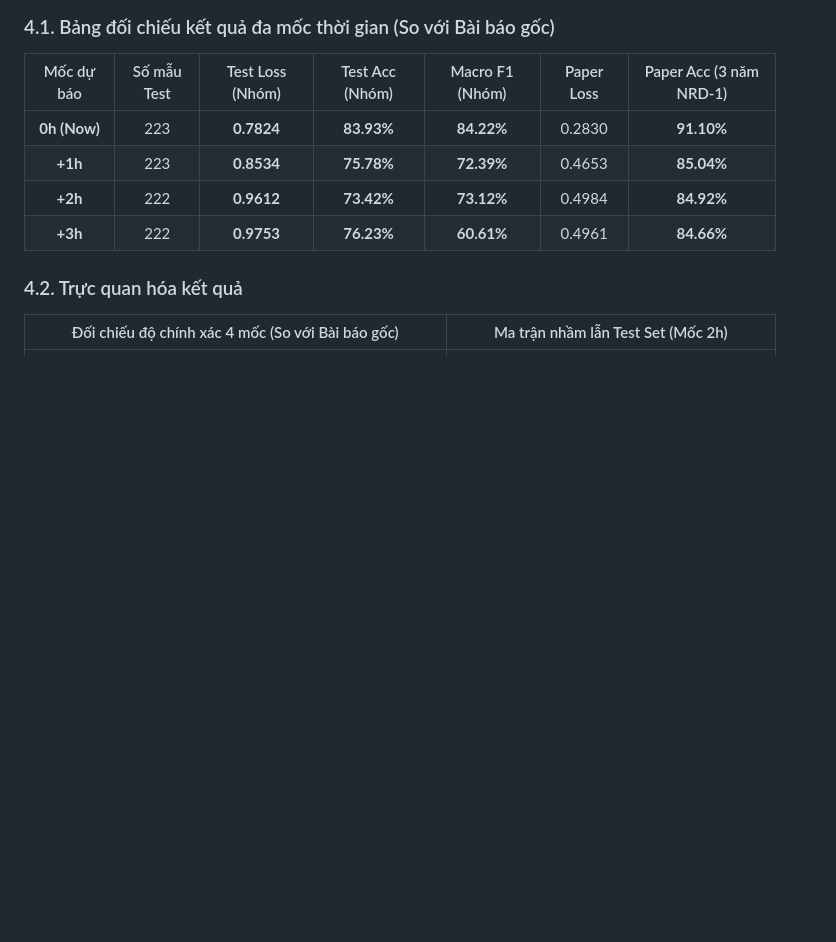
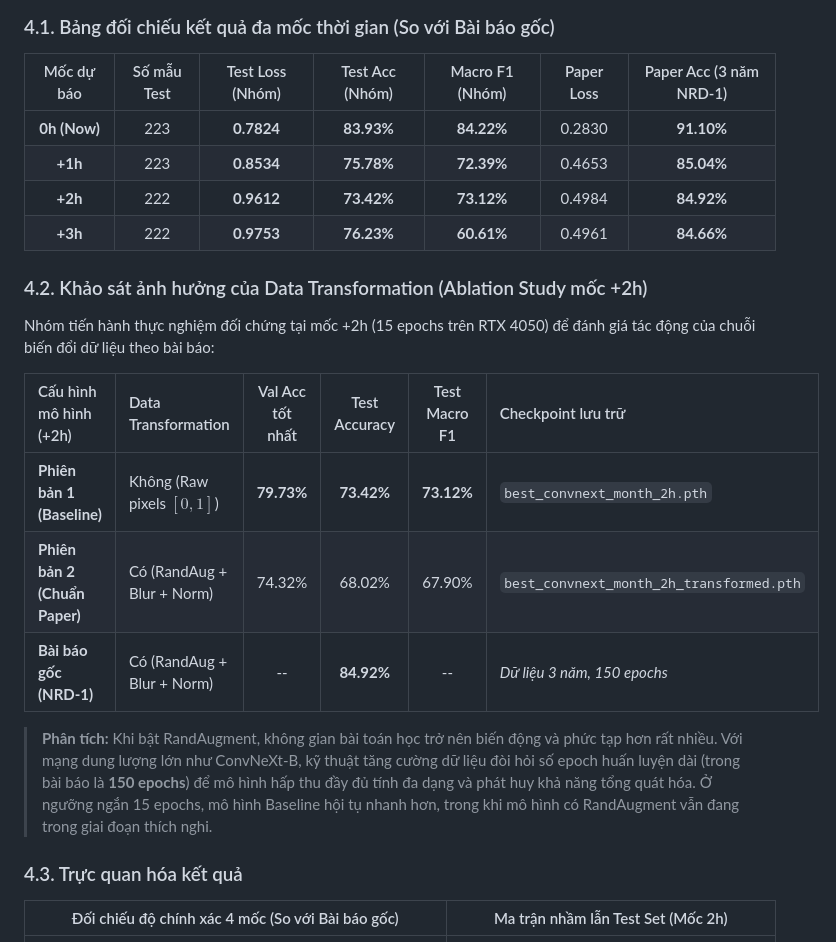
Before and after one commit to kirito931/data-Nha-be, a Markdown page: README.md, the part around one of its changes. GitHub-like rendering; blank space fills up the shorter version.

```diff
--- a/README.md
+++ b/README.md
@@ -97,7 +97,19 @@ Thực nghiệm được thực hiện độc lập trên toàn bộ dữ liệu
 | **+2h** | 222 | **0.9612** | **73.42%** | **73.12%** | 0.4984 | **84.92%** |
 | **+3h** | 222 | **0.9753** | **76.23%** | **60.61%** | 0.4961 | **84.66%** |
 
-### 4.2. Trực quan hóa kết quả
+### 4.2. Khảo sát ảnh hưởng của Data Transformation (Ablation Study mốc +2h)
+
+Nhóm tiến hành thực nghiệm đối chứng tại mốc +2h (15 epochs trên RTX 4050) để đánh giá tác động của chuỗi biến đổi dữ liệu theo bài báo:
+
+| Cấu hình mô hình (+2h) | Data Transformation | Val Acc tốt nhất | Test Accuracy | Test Macro F1 | Checkpoint lưu trữ |
+| :--- | :--- | :---: | :---: | :---: | :--- |
+| **Phiên bản 1 (Baseline)** | Không (Raw pixels $[0, 1]$) | **79.73%** | **73.42%** | **73.12%** | `best_convnext_month_2h.pth` |
+| **Phiên bản 2 (Chuẩn Paper)** | Có (RandAug + Blur + Norm) | 74.32% | 68.02% | 67.90% | `best_convnext_month_2h_transformed.pth` |
+| **Bài báo gốc (NRD-1)** | Có (RandAug + Blur + Norm) | -- | **84.92%** | -- | *Dữ liệu 3 năm, 150 epochs* |
+
+> **Phân tích:** Khi bật RandAugment, không gian bài toán học trở nên biến động và phức tạp hơn rất nhiều. Với mạng dung lượng lớn như ConvNeXt-B, kỹ thuật tăng cường dữ liệu đòi hỏi số epoch huấn luyện dài (trong bài báo là **150 epochs**) để mô hình hấp thu đầy đủ tính đa dạng và phát huy khả năng tổng quát hóa. Ở ngưỡng ngắn 15 epochs, mô hình Baseline hội tụ nhanh hơn, trong khi mô hình có RandAugment vẫn đang trong giai đoạn thích nghi.
+
+### 4.3. Trực quan hóa kết quả
 
 | Đối chiếu độ chính xác 4 mốc (So với Bài báo gốc) | Ma trận nhầm lẫn Test Set (Mốc 2h) |
 | :---: | :---: |
```
Also changed, not shown: other parts of README.md (+28 -21 lines).
